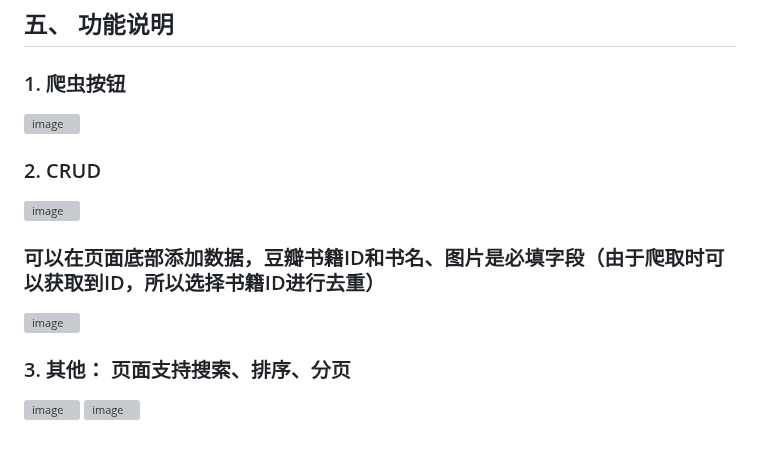
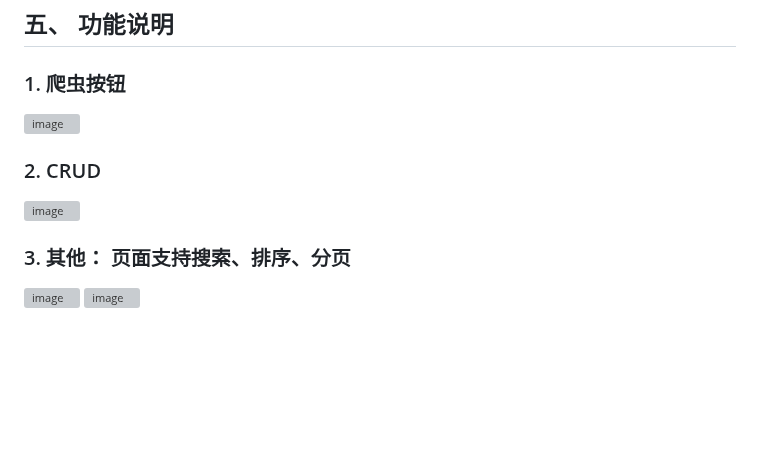
Before and after one commit to Zebist/doubanbook_spider_manage_system, a Markdown page: README.md, the part around one of its changes. Drawn GitHub-style; blank space fills up the shorter version; grey boxes are pictures that could not be loaded.

```diff
--- a/README.md
+++ b/README.md
@@ -61,8 +61,5 @@
 
 ### 2. CRUD
-![image](https://github.com/Zebist/scrapy_manage_system/assets/31758228/3ad02f6e-a427-486d-a4d3-aa9b112a7244)
-
-### 可以在页面底部添加数据，豆瓣书籍ID和书名、图片是必填字段（由于爬取时可以获取到ID，所以选择书籍ID进行去重）
-![image](https://github.com/Zebist/scrapy_manage_system/assets/31758228/4419699f-cc55-4517-b294-b568a22120cd)
+![image](https://github.com/Zebist/doubanbook_spider_manage_system/assets/31758228/353eade0-71a7-46d7-943f-340cf2d2fbf9)
 
 ### 3. 其他： 页面支持搜索、排序、分页
```
Also changed, not shown: other parts of README.md (+3 -3 lines).
